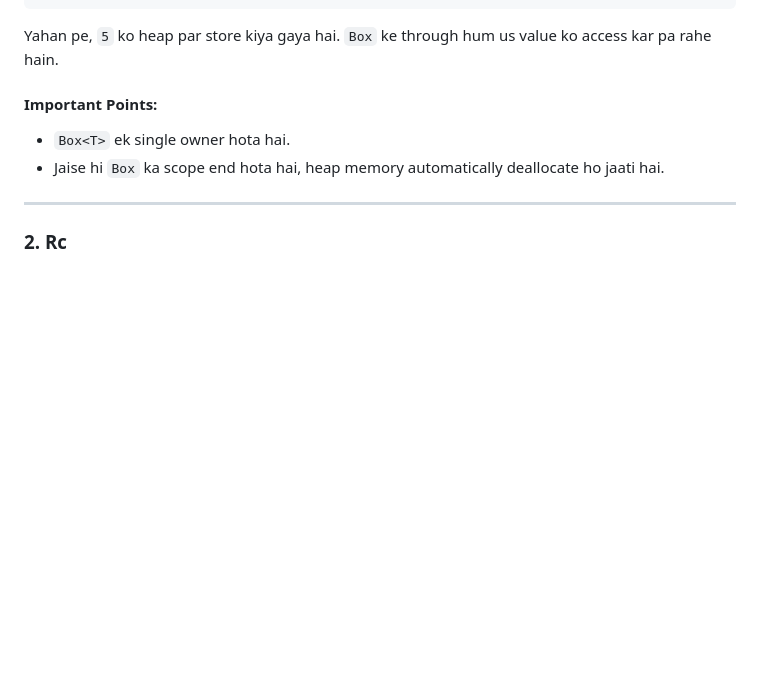
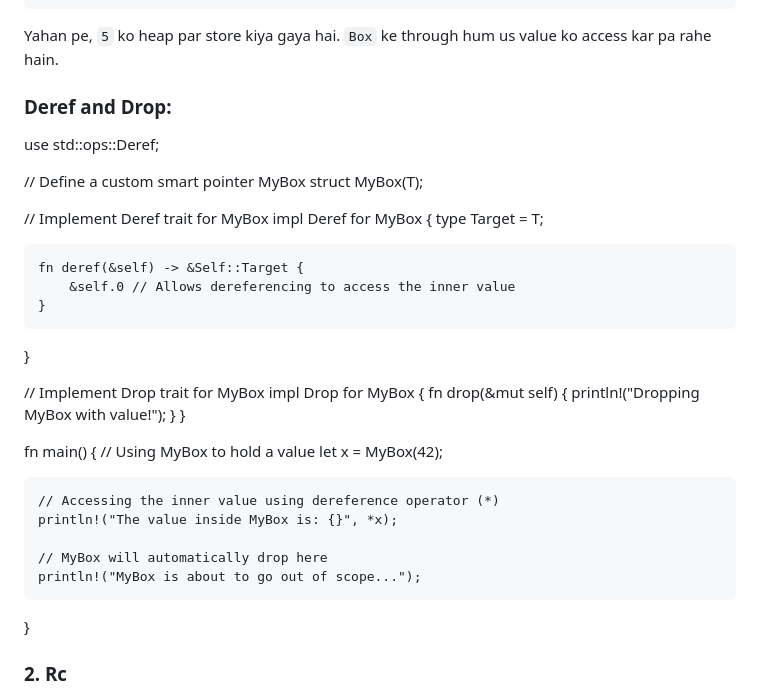
Before and after one commit to DSHIVAAY-23/rust_interview_prep, a Markdown page: RustBasics_Hindi.md, the part around the change. Rendered like a GitHub page; blank space fills up the shorter version.

```diff
--- a/RustBasics_Hindi.md
+++ b/RustBasics_Hindi.md
@@ -430,11 +430,40 @@ fn main() {
 
 Yahan pe, `5` ko heap par store kiya gaya hai. `Box` ke through hum us value ko access kar pa rahe hain.
 
-#### **Important Points**:
-- `Box<T>` ek single owner hota hai.
-- Jaise hi `Box` ka scope end hota hai, heap memory automatically deallocate ho jaati hai.
+### **Deref and Drop**:
 
----
+use std::ops::Deref;
+
+// Define a custom smart pointer MyBox
+struct MyBox<T>(T);
+
+// Implement Deref trait for MyBox
+impl<T> Deref for MyBox<T> {
+    type Target = T;
+
+    fn deref(&self) -> &Self::Target {
+        &self.0 // Allows dereferencing to access the inner value
+    }
+}
+
+// Implement Drop trait for MyBox
+impl<T> Drop for MyBox<T> {
+    fn drop(&mut self) {
+        println!("Dropping MyBox with value!");
+    }
+}
+
+fn main() {
+    // Using MyBox to hold a value
+    let x = MyBox(42);
+
+    // Accessing the inner value using dereference operator (*)
+    println!("The value inside MyBox is: {}", *x);
+
+    // MyBox will automatically drop here
+    println!("MyBox is about to go out of scope...");
+}
+
 
 ### **2. Rc<T>**
 `Rc<T>` ka full form hai **Reference Counting**. Ye ek **non-thread-safe smart pointer** hai jo multiple owners ke beech ownership share karta hai. `Rc` ka use tab hota hai jab hume ek data ka **multiple references** chahiye ho.
```
